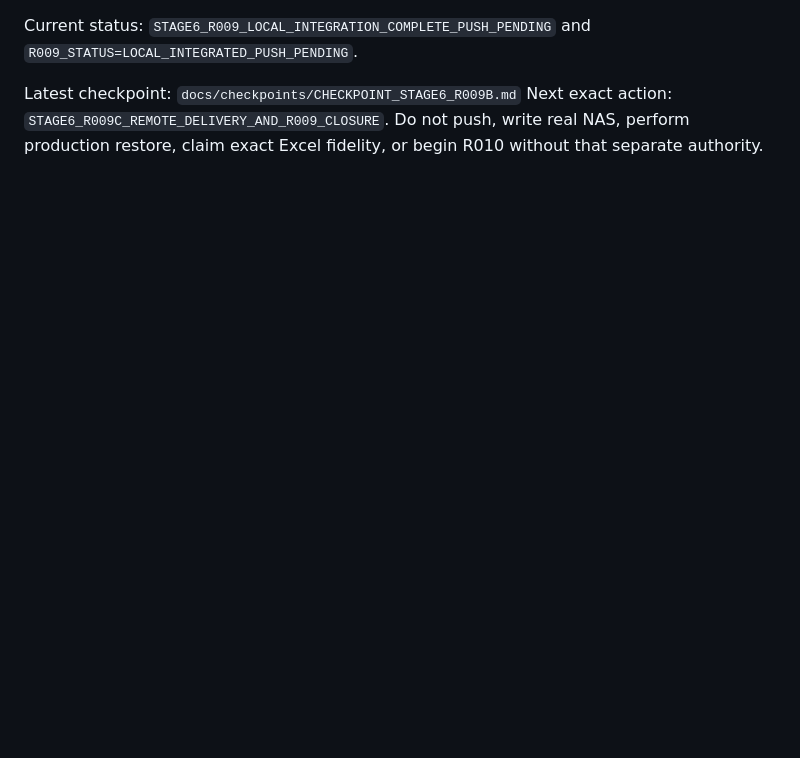
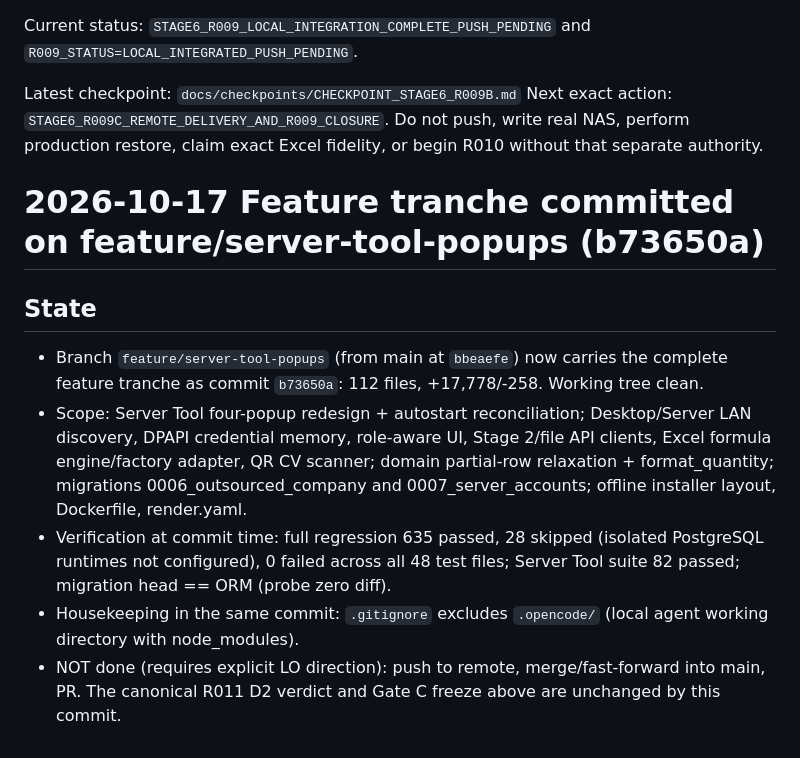
Before and after one commit to hoangminhsang989/HMS-QR-PRODUCT-MANAGER, a Markdown page: PROJECT_STATE.md, the part around the change. Rendered like a GitHub page; blank space fills up the shorter version.

Commit message:
docs: record feature tranche commit b73650a state

```diff
--- a/PROJECT_STATE.md
+++ b/PROJECT_STATE.md
@@ -463,3 +463,11 @@ Latest checkpoint: `docs/checkpoints/CHECKPOINT_STAGE6_R009B.md`
 Next exact action: `STAGE6_R009C_REMOTE_DELIVERY_AND_R009_CLOSURE`. Do not push,
 write real NAS, perform production restore, claim exact Excel fidelity, or
 begin R010 without that separate authority.
+
+# 2026-10-17 Feature tranche committed on feature/server-tool-popups (b73650a)
+## State
+- Branch `feature/server-tool-popups` (from main at `bbeaefe`) now carries the complete feature tranche as commit `b73650a`: 112 files, +17,778/-258. Working tree clean.
+- Scope: Server Tool four-popup redesign + autostart reconciliation; Desktop/Server LAN discovery, DPAPI credential memory, role-aware UI, Stage 2/file API clients, Excel formula engine/factory adapter, QR CV scanner; domain partial-row relaxation + format_quantity; migrations 0006_outsourced_company and 0007_server_accounts; offline installer layout, Dockerfile, render.yaml.
+- Verification at commit time: full regression 635 passed, 28 skipped (isolated PostgreSQL runtimes not configured), 0 failed across all 48 test files; Server Tool suite 82 passed; migration head == ORM (probe zero diff).
+- Housekeeping in the same commit: `.gitignore` excludes `.opencode/` (local agent working directory with node_modules).
+- NOT done (requires explicit LO direction): push to remote, merge/fast-forward into main, PR. The canonical R011 D2 verdict and Gate C freeze above are unchanged by this commit.
```
